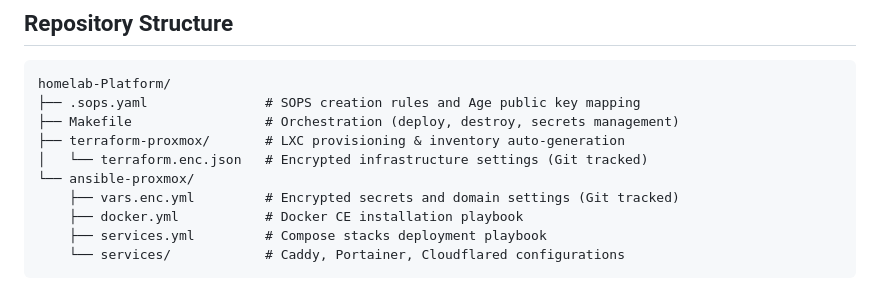
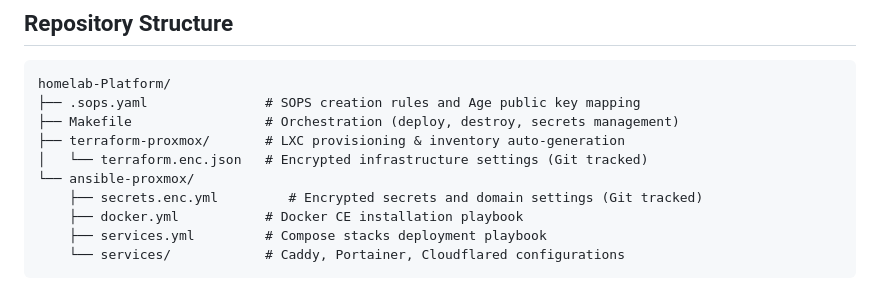
Before and after one commit to PrintHolamundo/homelab-platform, a Markdown page: README.md, the part around the change. Drawn GitHub-style.

Commit message:
[UPDATE] Readme change structure name

```diff
--- a/README.md
+++ b/README.md
@@ -11,7 +11,7 @@ homelab-Platform/
 ├── terraform-proxmox/       # LXC provisioning & inventory auto-generation
 │   └── terraform.enc.json   # Encrypted infrastructure settings (Git tracked)
 └── ansible-proxmox/
-    ├── vars.enc.yml         # Encrypted secrets and domain settings (Git tracked)
+    ├── secrets.enc.yml         # Encrypted secrets and domain settings (Git tracked)
     ├── docker.yml           # Docker CE installation playbook
     ├── services.yml         # Compose stacks deployment playbook
     └── services/            # Caddy, Portainer, Cloudflared configurations
```
